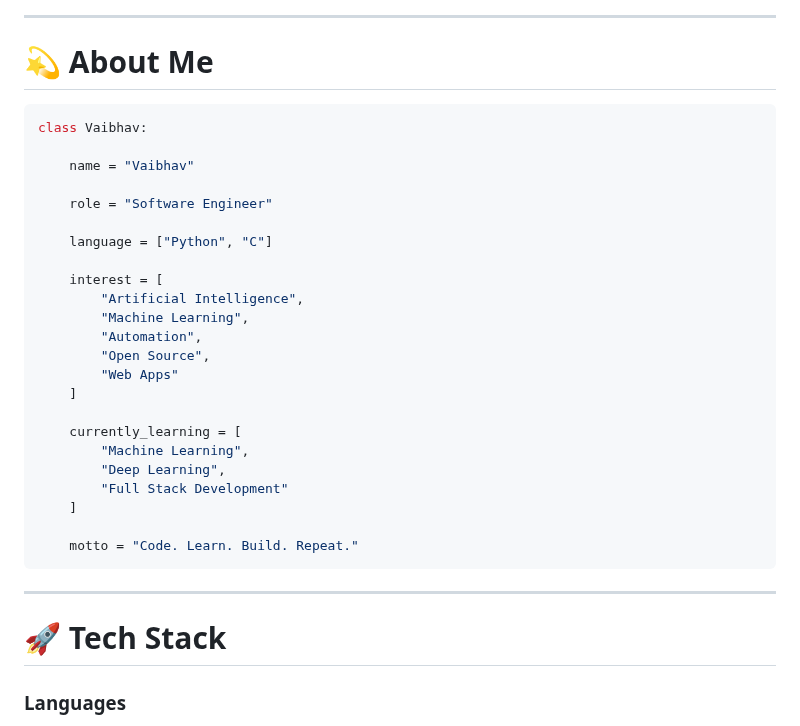
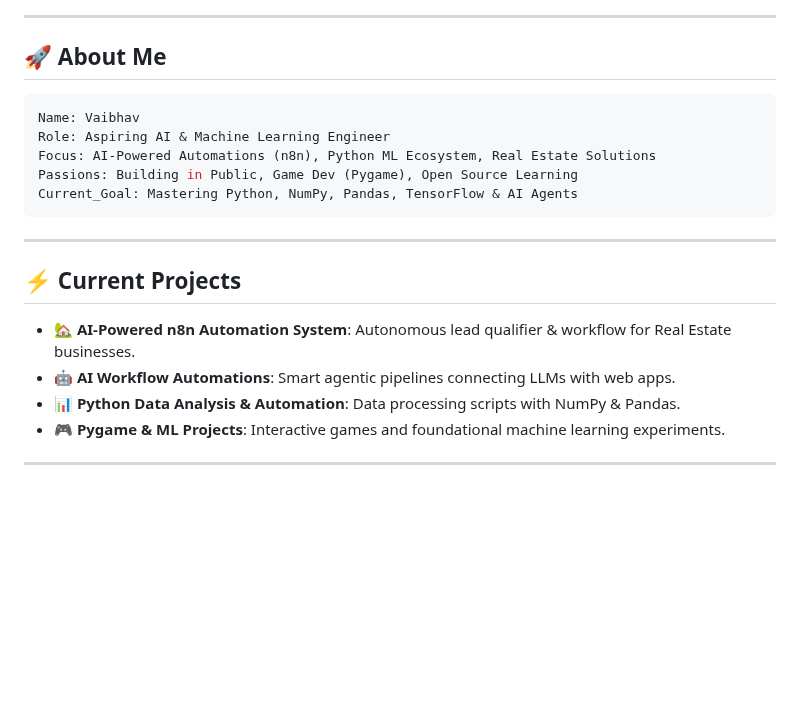
Before and after one commit to vaibhavkatex/vaibhavkatex, a Markdown page: README.md, the part around one of its changes. Rendered like a GitHub page; blank space fills up the shorter version.

````diff
--- a/README.md
+++ b/README.md
@@ -16,39 +121,24 @@
 
 ---
 
-# 💫 About Me
+## 🚀 About Me
 
-```python
-class Vaibhav:
-
-    name = "Vaibhav"
-
-    role = "Software Engineer"
-
-    language = ["Python", "C"]
-
-    interest = [
-        "Artificial Intelligence",
-        "Machine Learning",
-        "Automation",
-        "Open Source",
-        "Web Apps"
-    ]
-
-    currently_learning = [
-        "Machine Learning",
-        "Deep Learning",
-        "Full Stack Development"
-    ]
-
-    motto = "Code. Learn. Build. Repeat."
+```yaml
+Name: Vaibhav
+Role: Aspiring AI & Machine Learning Engineer
+Focus: AI-Powered Automations (n8n), Python ML Ecosystem, Real Estate Solutions
+Passions: Building in Public, Game Dev (Pygame), Open Source Learning
+Current_Goal: Mastering Python, NumPy, Pandas, TensorFlow & AI Agents
 ```
 
 ---
 
-# 🚀 Tech Stack
+## ⚡ Current Projects
 
-### Languages
+- 🏡 **AI-Powered n8n Automation System**: Autonomous lead qualifier & workflow for Real Estate businesses.
+- 🤖 **AI Workflow Automations**: Smart agentic pipelines connecting LLMs with web apps.
+- 📊 **Python Data Analysis & Automation**: Data processing scripts with NumPy & Pandas.
+- 🎮 **Pygame & ML Projects**: Interactive games and foundational machine learning experiments.
 
-<p>
+---
 
````
Also changed, not shown: other parts of README.md (+134 -146 lines).
